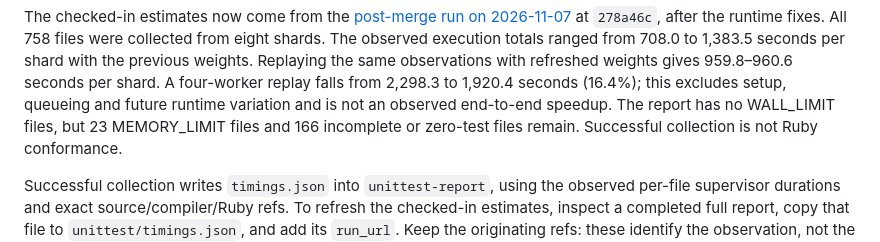
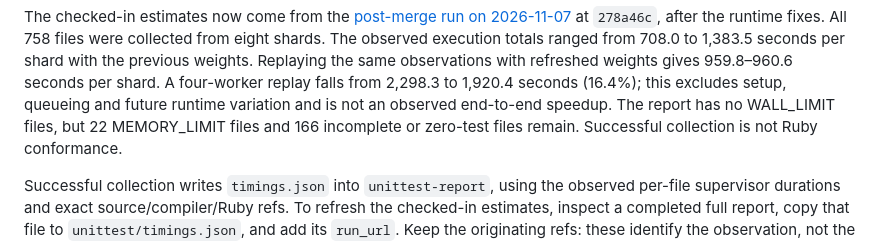
Before and after one commit to 284km/mere-ruby, a Markdown page: unittest/README.md, the part around the change. Rendered like a GitHub page.

Commit message:
Correct the post-merge memory-limit file count

```diff
--- a/unittest/README.md
+++ b/unittest/README.md
@@ -287,7 +287,7 @@ shard with the previous weights. Replaying the same observations with refreshed
 weights gives 959.8–960.6 seconds per shard. A four-worker replay falls from
 2,298.3 to 1,920.4 seconds (16.4%); this excludes setup, queueing and future
 runtime variation and is not an observed end-to-end speedup. The report has no
-WALL_LIMIT files, but 23 MEMORY_LIMIT files and 166 incomplete or zero-test files
+WALL_LIMIT files, but 22 MEMORY_LIMIT files and 166 incomplete or zero-test files
 remain. Successful collection is not Ruby conformance.
 
 Successful collection writes `timings.json` into `unittest-report`, using the
```
